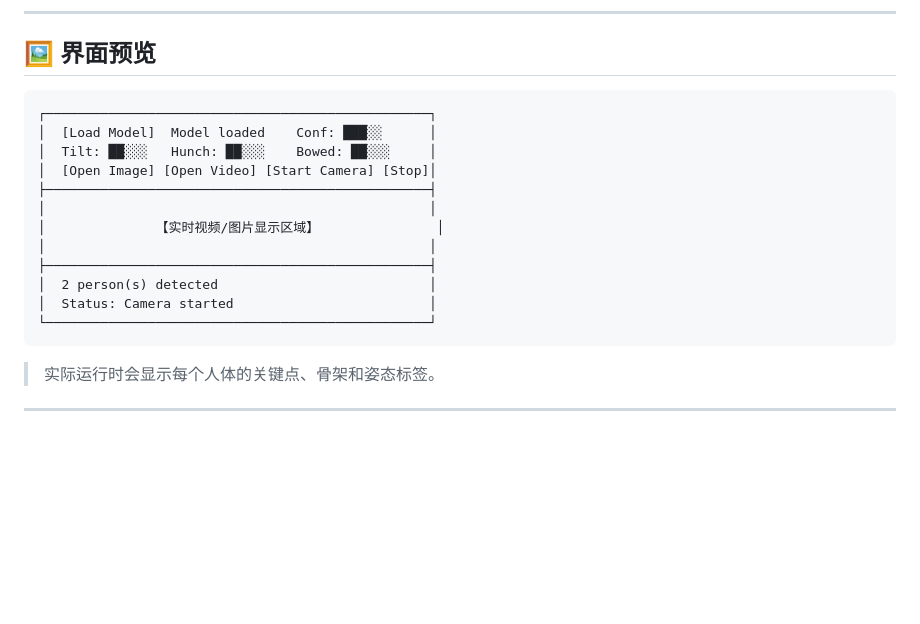
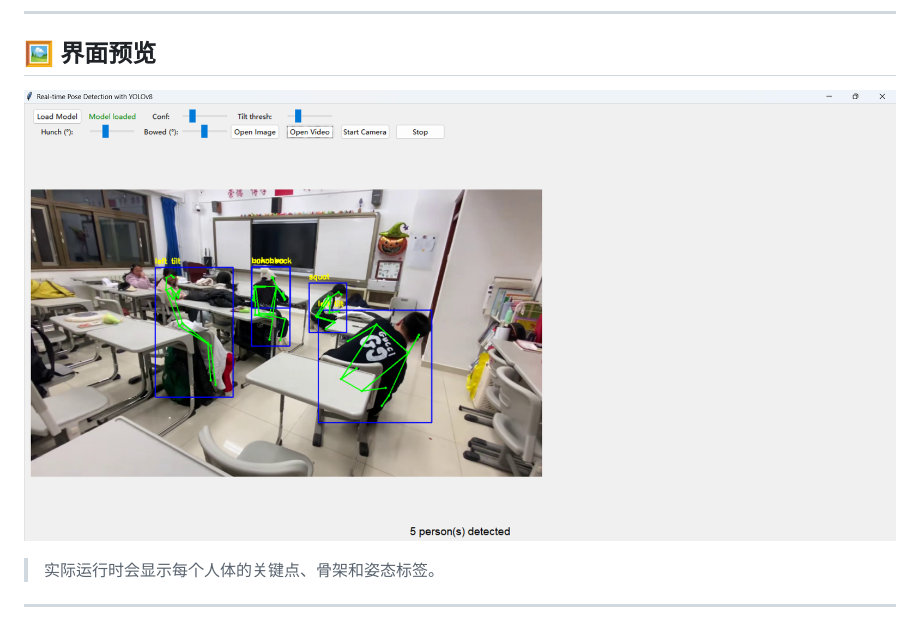
Before and after one commit to aaron888hacker/-yolov8-, a Markdown page: README.md, the part around the change. Rendered like a GitHub page; pictures changed too: interface.png (added); blank space fills up the shorter version.

````diff
--- a/README.md
+++ b/README.md
@@ -28,20 +28,9 @@
 
 ## 🖼️ 界面预览
 
-```
-┌─────────────────────────────────────────────────┐
-│  [Load Model]  Model loaded    Conf: ███░░      │
-│  Tilt: ██░░░   Hunch: ██░░░    Bowed: ██░░░     │
-│  [Open Image] [Open Video] [Start Camera] [Stop]│
-├─────────────────────────────────────────────────┤
-│                                                 │
-│              【实时视频/图片显示区域】               │
-│                                                 │
-├─────────────────────────────────────────────────┤
-│  2 person(s) detected                           │
-│  Status: Camera started                         │
-└─────────────────────────────────────────────────┘
-```
+<p align="center">
+  <img src="interface.png" alt="界面预览" width="900"/>
+</p>
 
 > 实际运行时会显示每个人体的关键点、骨架和姿态标签。
 
````
Also changed, not shown: README.en-US.md (+3 -14 lines).
